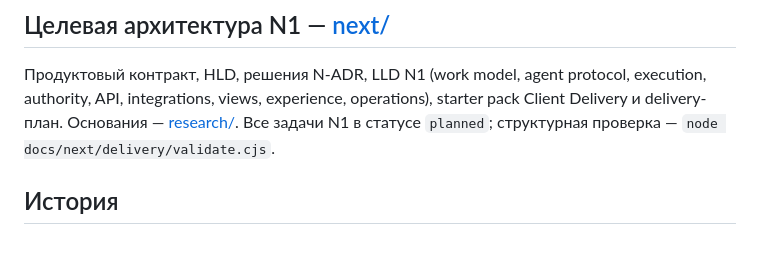
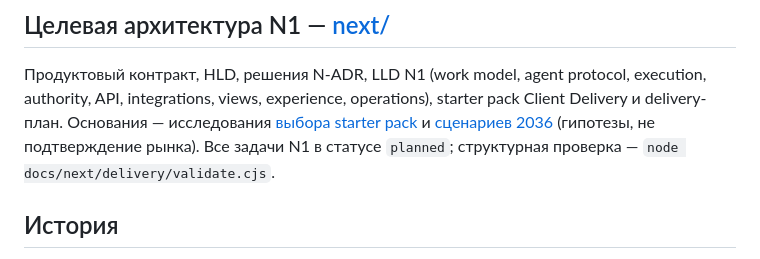
Before and after one commit to avangerus/kalita, a Markdown page: docs/README.md, the part around the change. GitHub-like rendering.

```diff
--- a/docs/README.md
+++ b/docs/README.md
@@ -88,7 +88,7 @@
 
 Продуктовый контракт, HLD, решения N-ADR, LLD N1 (work model, agent protocol, execution, authority,
 API, integrations, views, experience, operations), starter pack Client Delivery и delivery-план.
-Основания — [research/](research/STARTER_PACK_SELECTION.md). Все задачи N1 в статусе `planned`;
+Основания — исследования [выбора starter pack](research/STARTER_PACK_SELECTION.md) и [сценариев 2036](research/future-2036/README.md) (гипотезы, не подтверждение рынка). Все задачи N1 в статусе `planned`;
 структурная проверка — `node docs/next/delivery/validate.cjs`.
 
 ## История
```
Also changed, not shown: docs/ACCEPTANCE.md (+1 -1 lines).
